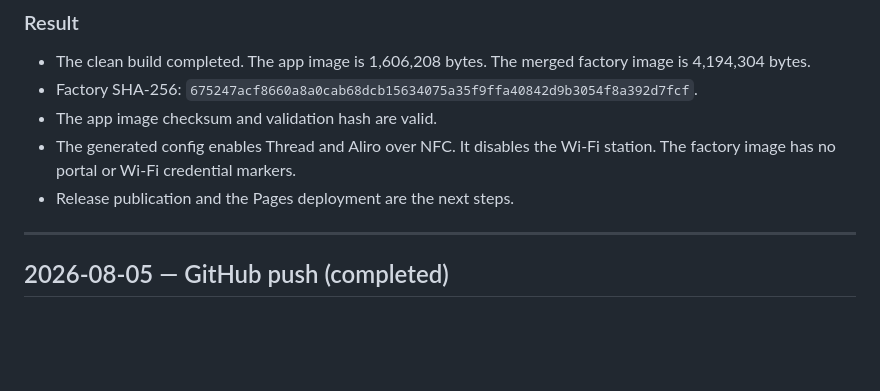
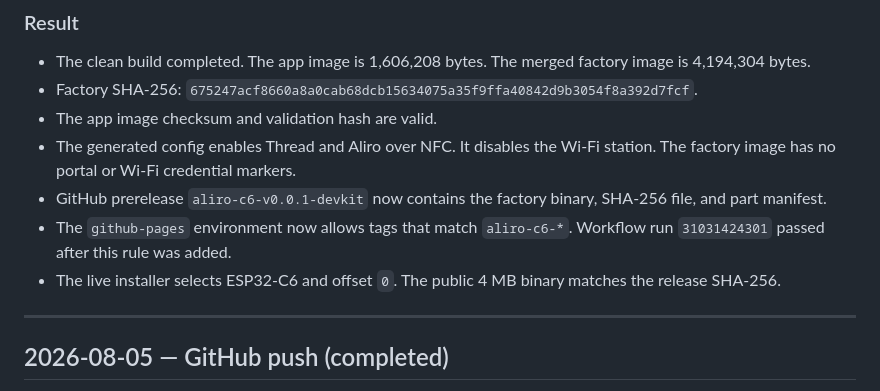
Before and after one commit to mullender/aliro-doorlock-esp32, a Markdown page: LEDGER.md, the part around the change. Drawn GitHub-style; blank space fills up the shorter version.

Commit message:
docs: record NanoC6 release deployment

```diff
--- a/LEDGER.md
+++ b/LEDGER.md
@@ -55,7 +55,13 @@ Prepares the first installable release: `aliro-c6-v0.0.1-devkit`.
 - The generated config enables Thread and Aliro over NFC. It disables
   the Wi-Fi station. The factory image has no portal or Wi-Fi
   credential markers.
-- Release publication and the Pages deployment are the next steps.
+- GitHub prerelease `aliro-c6-v0.0.1-devkit` now contains the factory
+  binary, SHA-256 file, and part manifest.
+- The `github-pages` environment now allows tags that match
+  `aliro-c6-*`. Workflow run `31031424301` passed after this rule was
+  added.
+- The live installer selects ESP32-C6 and offset `0`. The public 4 MB
+  binary matches the release SHA-256.
 
 ---
 
```
Also changed, not shown: firmware/RELEASE.md (+4 -0 lines).
